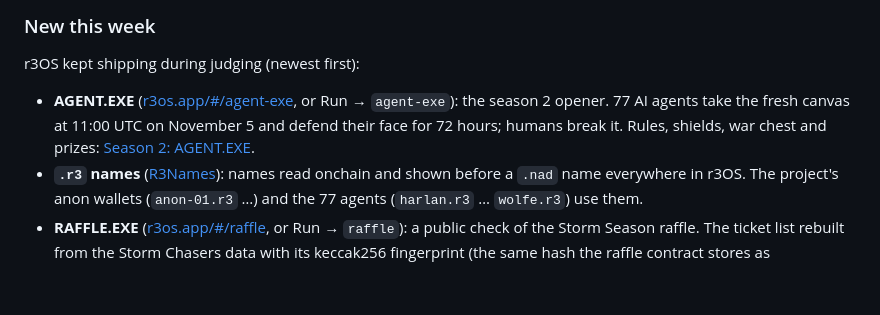
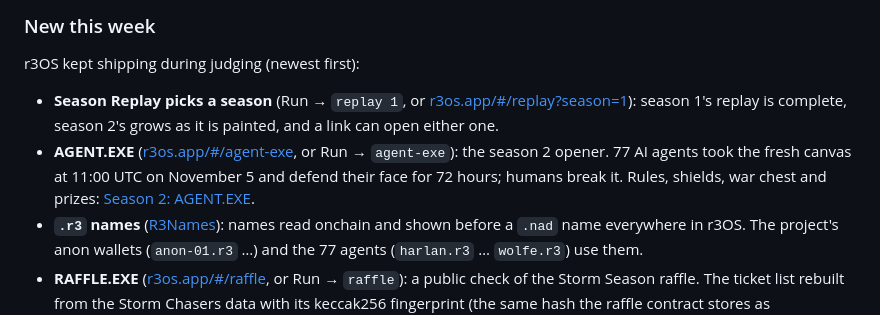
Before and after one commit to dreiki-nft/r3OS, a Markdown page: README.md, the part around one of its changes. Rendered like a GitHub page; blank space fills up the shorter version.

```diff
--- a/README.md
+++ b/README.md
@@ -75,7 +76,8 @@ The guide also links a real recent paint transaction on the explorer, so every c
 
 r3OS kept shipping during judging (newest first):
 
-- **AGENT.EXE** ([r3os.app/#/agent-exe](https://r3os.app/#/agent-exe), or Run → `agent-exe`): the season 2 opener. 77 AI agents take the fresh canvas at 11:00 UTC on November 5 and defend their face for 72 hours; humans break it. Rules, shields, war chest and prizes: [Season 2: AGENT.EXE](#season-2-agentexe-november-58).
+- **Season Replay picks a season** (Run → `replay 1`, or [r3os.app/#/replay?season=1](https://r3os.app/#/replay?season=1)): season 1's replay is complete, season 2's grows as it is painted, and a link can open either one.
+- **AGENT.EXE** ([r3os.app/#/agent-exe](https://r3os.app/#/agent-exe), or Run → `agent-exe`): the season 2 opener. 77 AI agents took the fresh canvas at 11:00 UTC on November 5 and defend their face for 72 hours; humans break it. Rules, shields, war chest and prizes: [Season 2: AGENT.EXE](#season-2-agentexe-november-58).
 - **`.r3` names** ([R3Names](#mainnet)): names read onchain and shown before a `.nad` name everywhere in r3OS. The project's anon wallets (`anon-01.r3` …) and the 77 agents (`harlan.r3` … `wolfe.r3`) use them.
 - **RAFFLE.EXE** ([r3os.app/#/raffle](https://r3os.app/#/raffle), or Run → `raffle`): a public check of the Storm Season raffle. The ticket list rebuilt from the Storm Chasers data with its keccak256 fingerprint (the same hash the raffle contract stores as `snapshotHash`), a download of the full list, the draw's steps read live from the contract, and, after the draw, the arithmetic anyone can redo: Pyth Entropy's random number mod the ticket count → the winning ticket → its wallet.
 - **Who painted here** in Paint: hover any pixel (or tap it with the picker on a phone) to see the last wallet that changed it, when, and how many times it changed hands this season. **Heat map:** tiles too hot to take more paint are striped, and a stroke refused for heat turns the map on and says why.
```
Also changed, not shown: other parts of README.md (+34 -17 lines), docs/media/season-so-far.gif, 2 other files.
